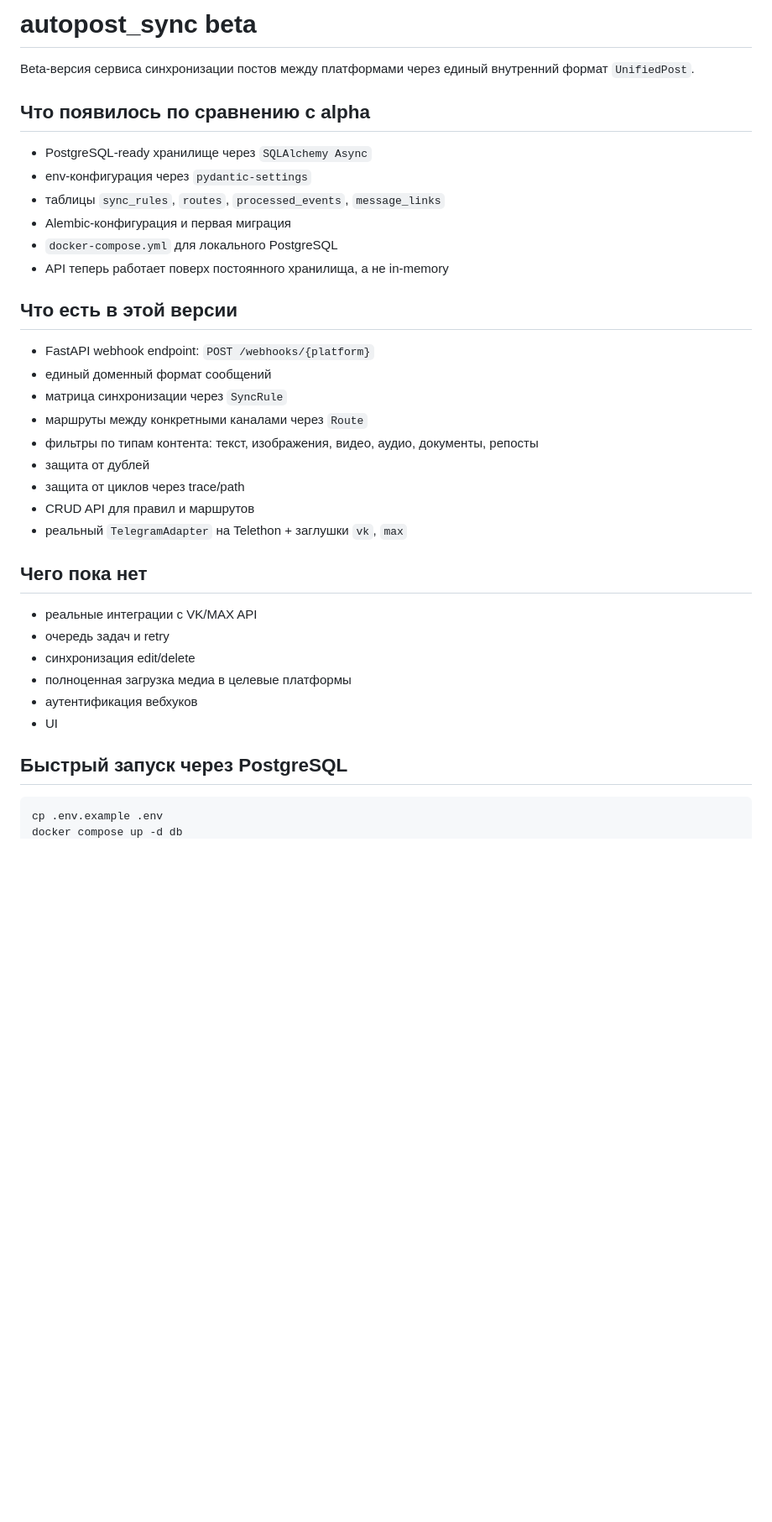
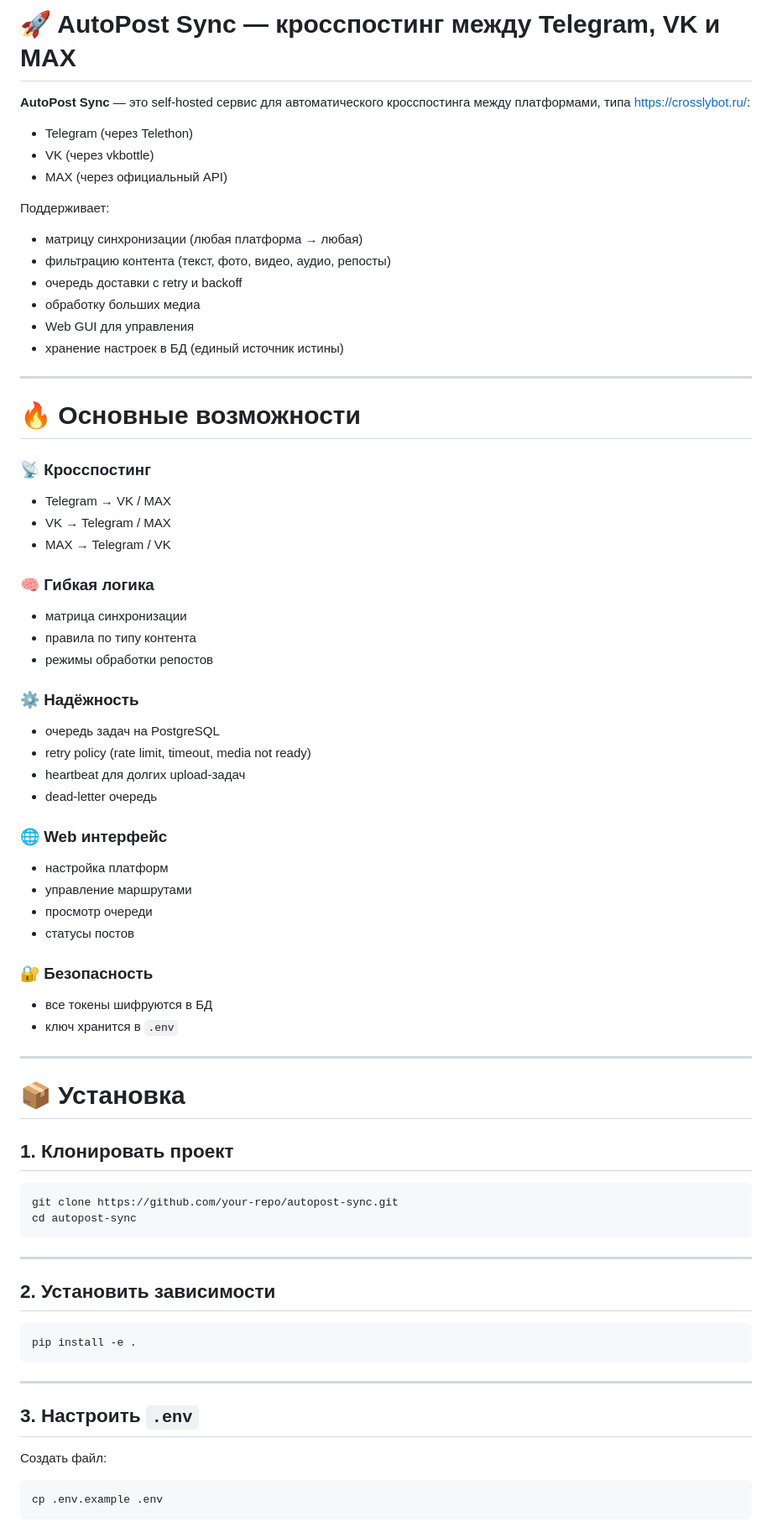
Before and after one commit to megamen32/autopost_telegram_vk_max, a Markdown page: README.md, the part around one of its changes. Shown at 84% size. GitHub-like rendering; blank space fills up the shorter version.

Commit message:
Revise README for AutoPost Sync service
Updated README to reflect new features and structure.

````diff
--- a/README.md
+++ b/README.md
@@ -1,38 +1,79 @@
-# autopost_sync beta
+# 🚀 AutoPost Sync — кросспостинг между Telegram, VK и MAX
 
-Beta-версия сервиса синхронизации постов между платформами через единый внутренний формат `UnifiedPost`.
+**AutoPost Sync** — это self-hosted сервис для автоматического кросспостинга между платформами, типа https://crosslybot.ru/:
 
-## Что появилось по сравнению с alpha
+* Telegram (через Telethon)
+* VK (через vkbottle)
+* MAX (через официальный API)
 
-- PostgreSQL-ready хранилище через `SQLAlchemy Async`
-- env-конфигурация через `pydantic-settings`
-- таблицы `sync_rules`, `routes`, `processed_events`, `message_links`
-- Alembic-конфигурация и первая миграция
-- `docker-compose.yml` для локального PostgreSQL
-- API теперь работает поверх постоянного хранилища, а не in-memory
+Поддерживает:
 
-## Что есть в этой версии
+* матрицу синхронизации (любая платформа → любая)
+* фильтрацию контента (текст, фото, видео, аудио, репосты)
+* очередь доставки с retry и backoff
+* обработку больших медиа
+* Web GUI для управления
+* хранение настроек в БД (единый источник истины)
 
-- FastAPI webhook endpoint: `POST /webhooks/{platform}`
-- единый доменный формат сообщений
-- матрица синхронизации через `SyncRule`
-- маршруты между конкретными каналами через `Route`
-- фильтры по типам контента: текст, изображения, видео, аудио, документы, репосты
-- защита от дублей
-- защита от циклов через trace/path
-- CRUD API для правил и маршрутов
-- реальный `TelegramAdapter` на Telethon + заглушки `vk`, `max`
+---
 
-## Чего пока нет
+# 🔥 Основные возможности
 
-- реальные интеграции с VK/MAX API
-- очередь задач и retry
-- синхронизация edit/delete
-- полноценная загрузка медиа в целевые платформы
-- аутентификация вебхуков
-- UI
+### 📡 Кросспостинг
 
-## Быстрый запуск через PostgreSQL
+* Telegram → VK / MAX
+* VK → Telegram / MAX
+* MAX → Telegram / VK
+
+### 🧠 Гибкая логика
+
+* матрица синхронизации
+* правила по типу контента
+* режимы обработки репостов
+
+### ⚙️ Надёжность
+
+* очередь задач на PostgreSQL
+* retry policy (rate limit, timeout, media not ready)
+* heartbeat для долгих upload-задач
+* dead-letter очередь
+
+### 🌐 Web интерфейс
+
+* настройка платформ
+* управление маршрутами
+* просмотр очереди
+* статусы постов
+
+### 🔐 Безопасность
+
+* все токены шифруются в БД
+* ключ хранится в `.env`
+
+---
+
+# 📦 Установка
+
+## 1. Клонировать проект
+
+```bash
+git clone https://github.com/your-repo/autopost-sync.git
+cd autopost-sync
+```
+
+---
+
+## 2. Установить зависимости
+
+```bash
+pip install -e .
+```
+
+---
+
+## 3. Настроить `.env`
+
+Создать файл:
 
 ```bash
 cp .env.example .env
````
Also changed, not shown: other parts of README.md (+207 -138 lines).
